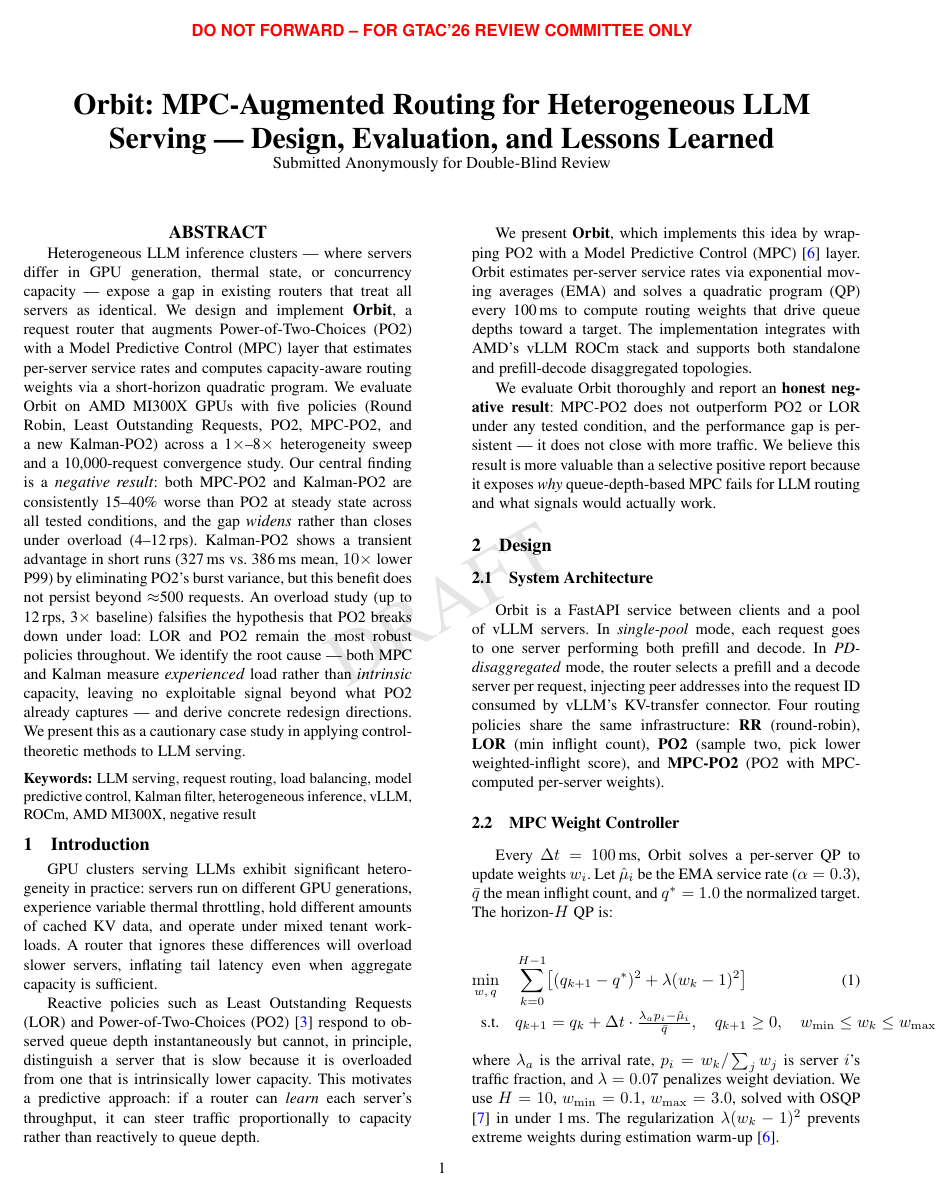
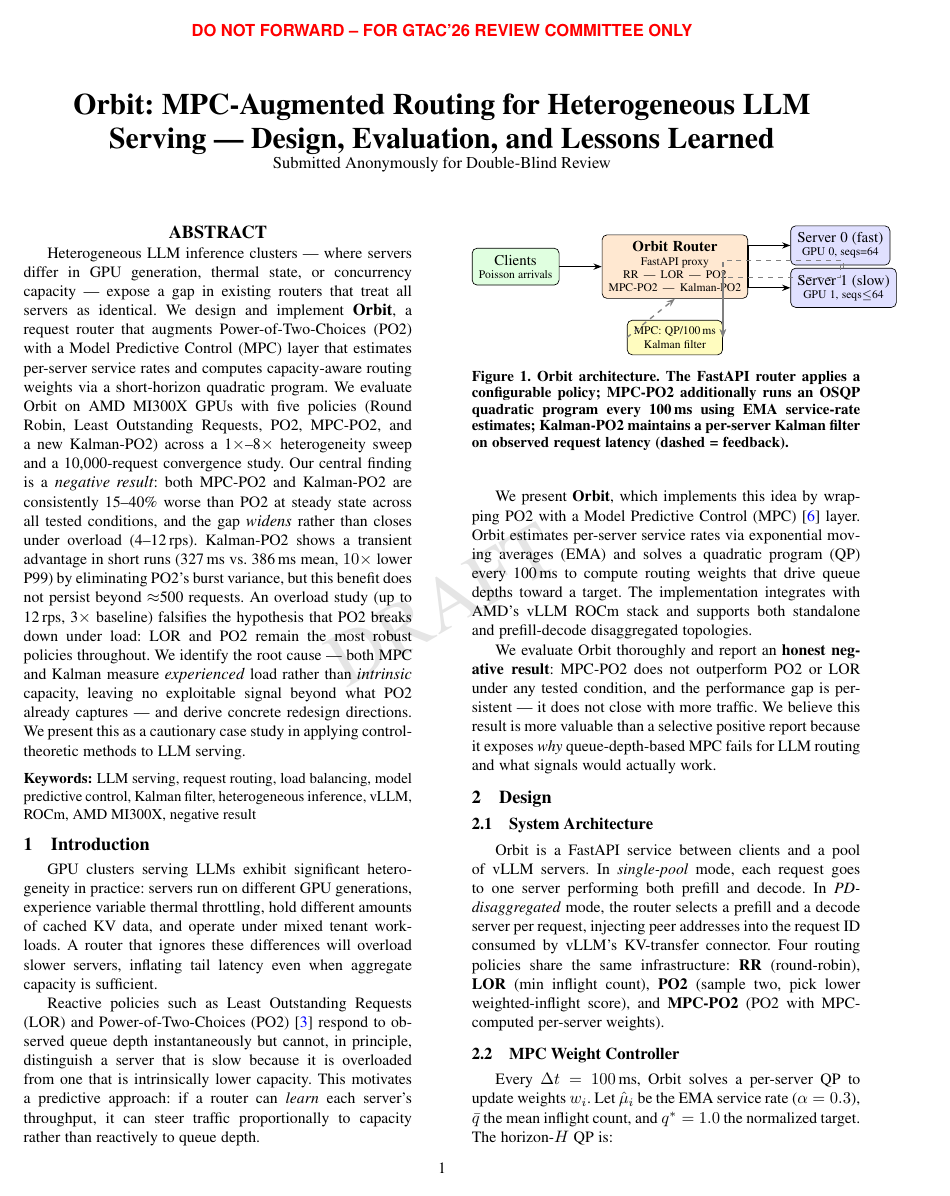
Before and after one commit to itej89/Orbit, a LaTeX document (cluster_experiments/main_blind_review.tex): page 1 of 4. The pictures show the PDF file cluster_experiments/main_blind_review.pdf that the author committed with the source.

Commit message:
Fix table column widths + add architecture figure
- All 4 tables: two-line headers using makecell \thead{}
  e.g. Mean(ms) -> Mean / (ms), MPC vs PO2 -> MPC vs / PO2
- Add TikZ architecture figure (Fig 1) in Section 2 Design
  showing Clients -> Orbit Router -> Fast/Slow servers + feedback loop
- Fills half-page gap before References

```diff
--- a/cluster_experiments/main_blind_review.tex
+++ b/cluster_experiments/main_blind_review.tex
@@ -110,6 +115,53 @@ Four routing policies share the same infrastructure: \textbf{RR}
 two, pick lower weighted-inflight score), and \textbf{MPC-PO2} (PO2
 with MPC-computed per-server weights).
 
+\begin{figure}[t]
+\centering
+\begin{tikzpicture}[
+  node distance=0.5cm and 0.9cm,
+  every node/.style={font=\small},
+  box/.style={draw, rounded corners=3pt, minimum width=1.8cm,
+              minimum height=0.55cm, align=center, inner sep=4pt},
+  srv/.style={box, fill=blue!12},
+  rtr/.style={box, fill=orange!18, minimum width=2.4cm, minimum height=1.1cm},
+  ctl/.style={box, fill=yellow!25, minimum width=2.0cm},
+  cli/.style={box, fill=green!12},
+  arr/.style={-{Stealth[length=5pt]}, thick},
+  darr/.style={-{Stealth[length=5pt]}, thick, dashed, gray}
+]
+% Clients
+\node[cli] (cli) {Clients\\[-2pt]\scriptsize Poisson arrivals};
+
+% Router
+\node[rtr, right=0.9cm of cli] (rtr) {
+  \textbf{Orbit Router}\\[-2pt]
+  \scriptsize FastAPI proxy\\[-2pt]
+  \scriptsize RR \,|\, LOR \,|\, PO2\\[-2pt]
+  \scriptsize MPC-PO2 \,|\, Kalman-PO2
+};
+
+% Servers
+\node[srv, right=0.9cm of rtr, yshift=0.45cm]  (s0) {Server 0 (fast)\\[-2pt]\scriptsize GPU 0, seqs=64};
+\node[srv, right=0.9cm of rtr, yshift=-0.45cm] (s1) {Server 1 (slow)\\[-2pt]\scriptsize GPU 1, seqs$\leq$64};
+
+% Controller
+\node[ctl, below=0.45cm of rtr] (ctl) {\scriptsize MPC: QP/100\,ms\\[-2pt]\scriptsize Kalman filter};
+
+% Arrows
+\draw[arr] (cli) -- (rtr);
+\draw[arr] (rtr.east) |- (s0.west);
+\draw[arr] (rtr.east) |- (s1.west);
+\draw[darr] (s0.south) -- ++(0,-0.25) -| (ctl.east);
+\draw[darr] (s1.north) -- ++(0, 0.15) -| (ctl.east);
+\draw[darr] (ctl.west) -- (rtr.south);
+\end{tikzpicture}
+\caption{Orbit architecture. The FastAPI router applies a configurable
+  policy; MPC-PO2 additionally runs an OSQP quadratic program every
+  100\,ms using EMA service-rate estimates; Kalman-PO2 maintains a
+  per-server Kalman filter on observed request latency (dashed = feedback).}
+\label{fig:arch}
+\end{figure}
+
 \subsection{MPC Weight Controller}
 
 Every $\Delta t = 100$\,ms, Orbit solves a per-server QP to update weights
```
Also changed, not shown: cluster_experiments/main_blind_review.pdf, cluster_experiments/main_blind_review.tex (13 more changed lines).
